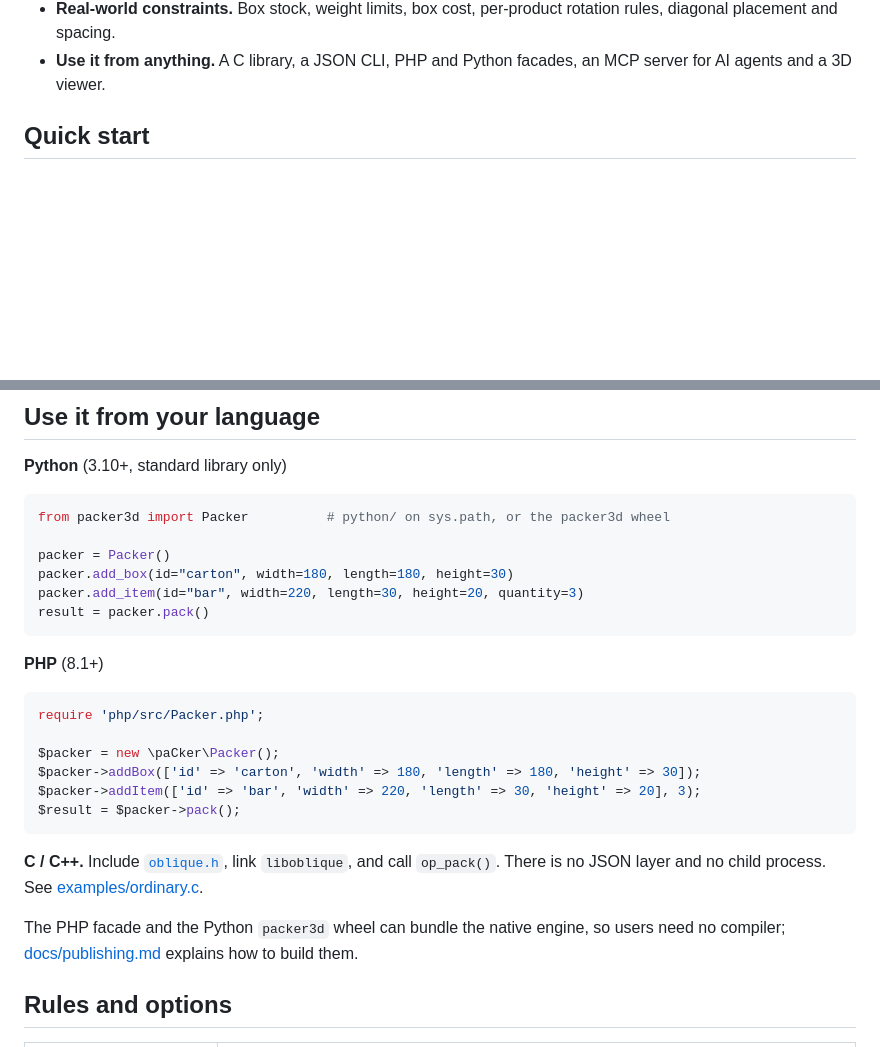
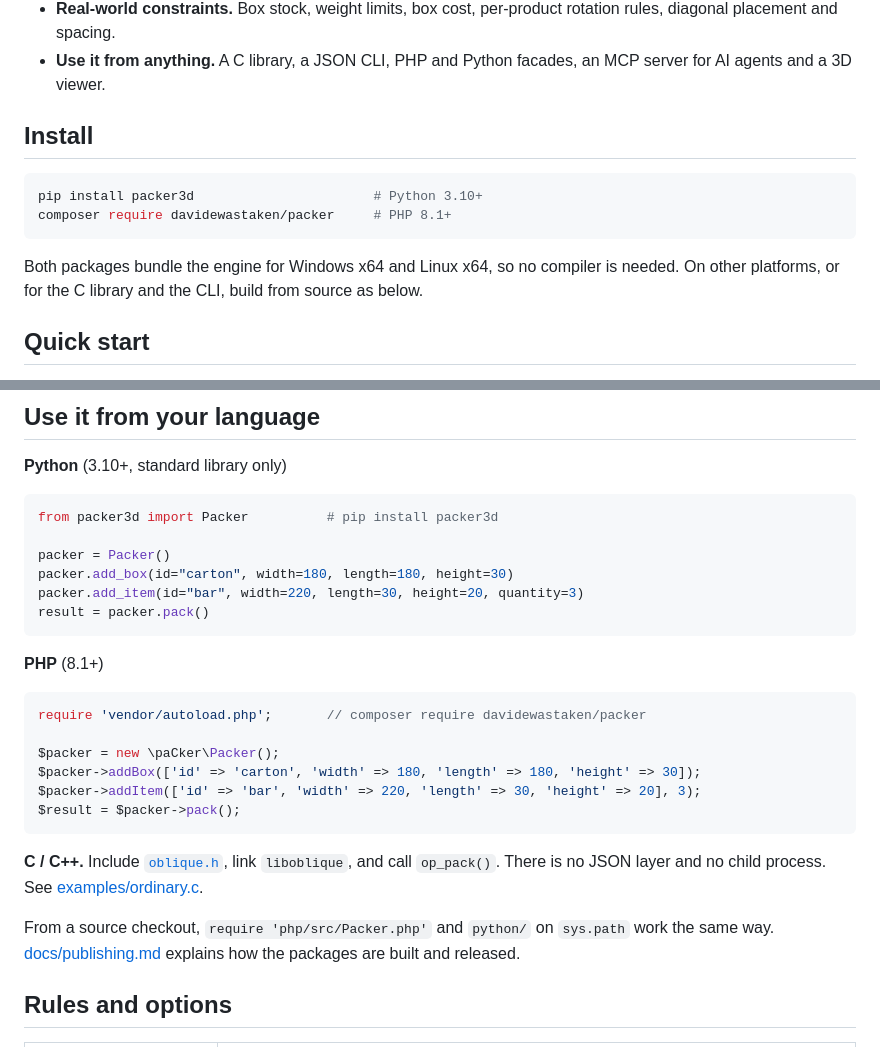
Before and after one commit to DavideWasTaken/paCker, a Markdown page: README.md, 2 parts joined by grey strips. GitHub-like rendering; blank space fills up the shorter version.

Commit message:
README: install with pip and Composer

````diff
--- a/README.md
+++ b/README.md
@@ -20,6 +20,16 @@ exactly where every product goes.
   placement and spacing.
 - **Use it from anything.** A C library, a JSON CLI, PHP and Python facades, an MCP server for AI agents
   and a 3D viewer.
+
+## Install
+
+```sh
+pip install packer3d                       # Python 3.10+
+composer require davidewastaken/packer     # PHP 8.1+
+```
+
+Both packages bundle the engine for Windows x64 and Linux x64, so no compiler is needed. On other
+platforms, or for the C library and the CLI, build from source as below.
 
 ## Quick start
 
@@ -58,7 +68,7 @@ search statistics. Units are yours: millimetres and grams in the examples. On Wi
 **Python** (3.10+, standard library only)
 
 ```python
-from packer3d import Packer          # python/ on sys.path, or the packer3d wheel
+from packer3d import Packer          # pip install packer3d
 
 packer = Packer()
 packer.add_box(id="carton", width=180, length=180, height=30)
@@ -69,7 +79,7 @@ result = packer.pack()
 **PHP** (8.1+)
 
 ```php
-require 'php/src/Packer.php';
+require 'vendor/autoload.php';       // composer require davidewastaken/packer
 
 $packer = new \paCker\Packer();
 $packer->addBox(['id' => 'carton', 'width' => 180, 'length' => 180, 'height' => 30]);
@@ -80,8 +90,8 @@ $result = $packer->pack();
 **C / C++.** Include [`oblique.h`](include/oblique.h), link `liboblique`, and call `op_pack()`.
 There is no JSON layer and no child process. See [examples/ordinary.c](examples/ordinary.c).
 
-The PHP facade and the Python `packer3d` wheel can bundle the native engine, so users need no
-compiler; [docs/publishing.md](docs/publishing.md) explains how to build them.
+From a source checkout, `require 'php/src/Packer.php'` and `python/` on `sys.path` work the same way.
+[docs/publishing.md](docs/publishing.md) explains how the packages are built and released.
 
 ## Rules and options
 
````
